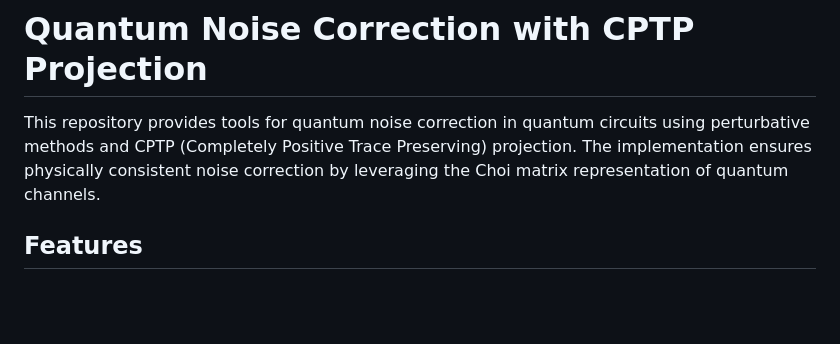
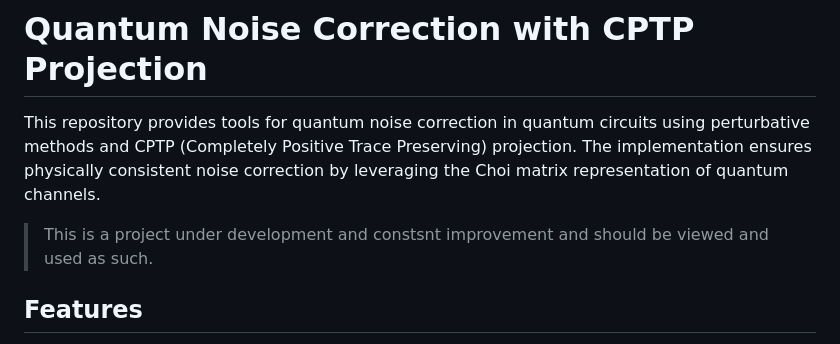
Before and after one commit to BillSkarlatos/Perturbative_Kraus_Noise_Reduction, a Markdown page: README.md, the part around the change. GitHub-like rendering; blank space fills up the shorter version.

```diff
--- a/README.md
+++ b/README.md
@@ -1,6 +1,8 @@
 # Quantum Noise Correction with CPTP Projection
 
 This repository provides tools for quantum noise correction in quantum circuits using perturbative methods and CPTP (Completely Positive Trace Preserving) projection. The implementation ensures physically consistent noise correction by leveraging the Choi matrix representation of quantum channels.
+
+>This is a project under development and constsnt improvement and should be viewed and used as such.
 
 ## Features
 
```
